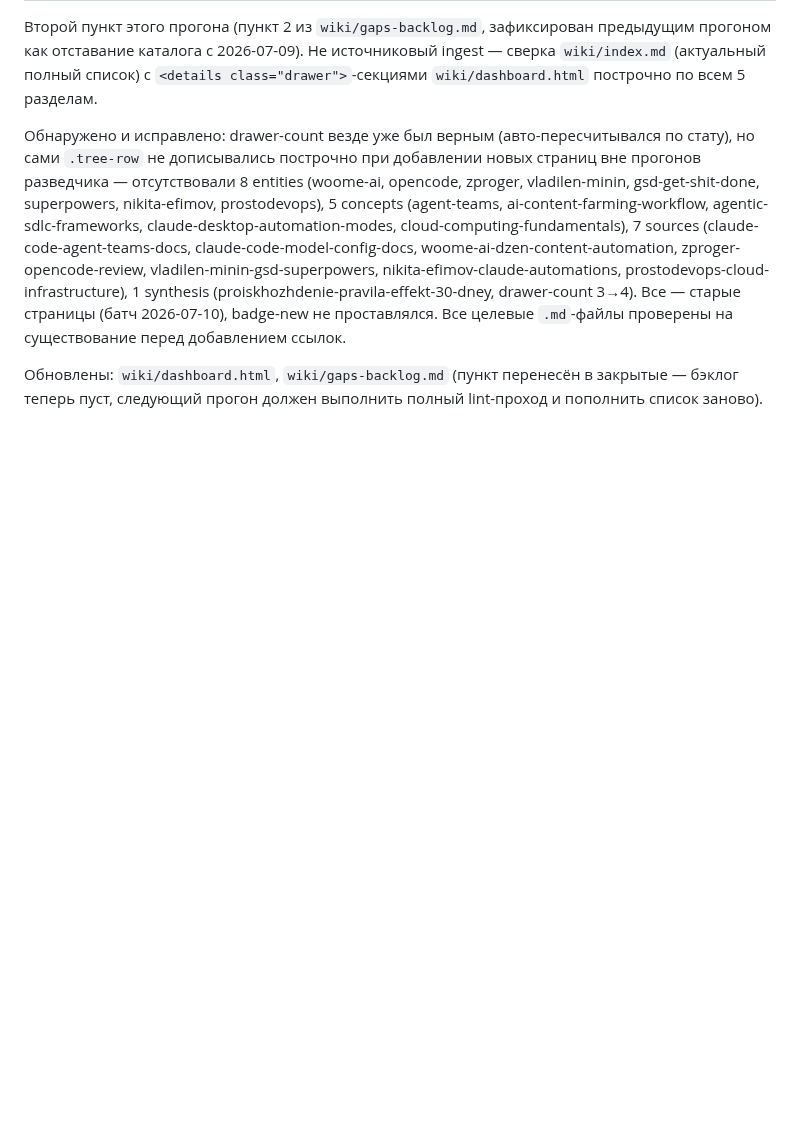
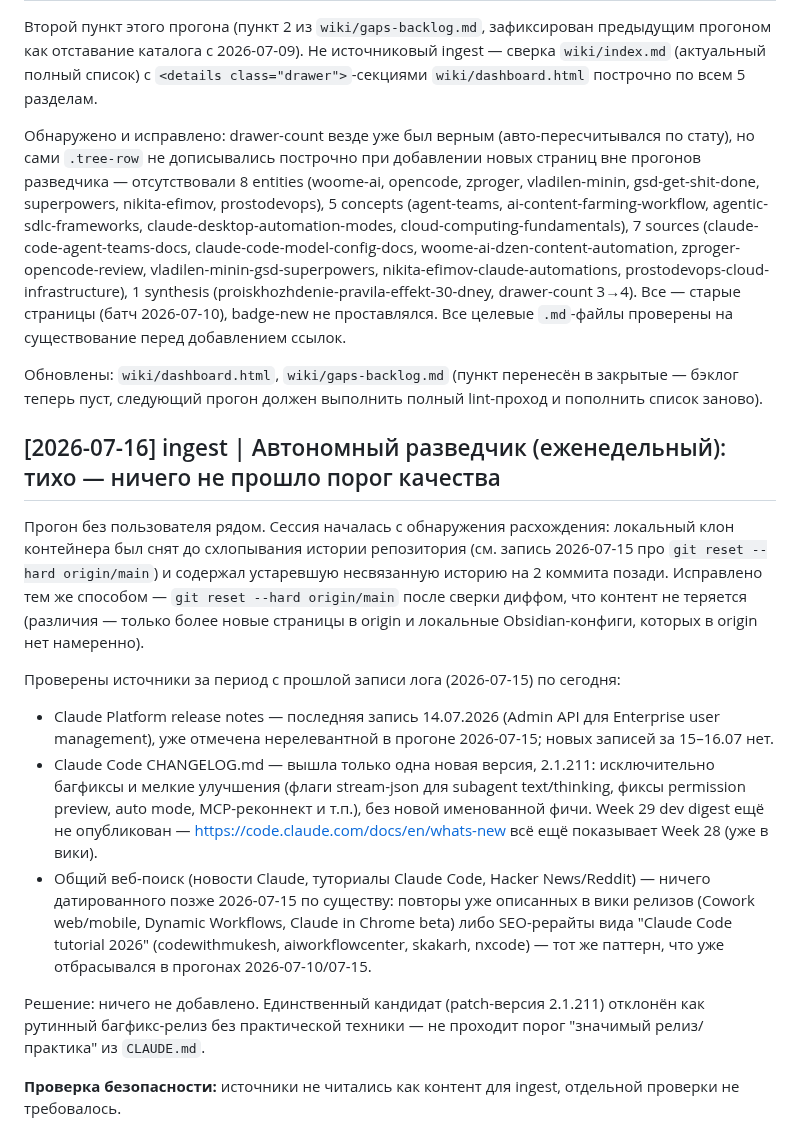
Before and after one commit to Gshin-droid/llm-wiki, a Markdown page: wiki/log.md, the part around the change. Drawn GitHub-style; blank space fills up the shorter version.

Commit message:
ingest: тихо — ничего не прошло порог качества (2026-07-16)
Проверены Claude Platform release notes, Claude Code changelog и общий
веб-поиск за период с прошлой записи лога (2026-07-15). Единственная
новая версия (2.1.211) — рутинный багфикс без практической техники,
не прошла порог. Также зафиксировано и исправлено расхождение git-истории
локального клона (устаревшая pre-squash история, git reset --hard origin/main).

```diff
--- a/wiki/log.md
+++ b/wiki/log.md
@@ -179,3 +179,15 @@ Deny на чтение/правку .env и подобных секретов (*
 Обнаружено и исправлено: drawer-count везде уже был верным (авто-пересчитывался по стату), но сами `.tree-row` не дописывались построчно при добавлении новых страниц вне прогонов разведчика — отсутствовали 8 entities (woome-ai, opencode, zproger, vladilen-minin, gsd-get-shit-done, superpowers, nikita-efimov, prostodevops), 5 concepts (agent-teams, ai-content-farming-workflow, agentic-sdlc-frameworks, claude-desktop-automation-modes, cloud-computing-fundamentals), 7 sources (claude-code-agent-teams-docs, claude-code-model-config-docs, woome-ai-dzen-content-automation, zproger-opencode-review, vladilen-minin-gsd-superpowers, nikita-efimov-claude-automations, prostodevops-cloud-infrastructure), 1 synthesis (proiskhozhdenie-pravila-effekt-30-dney, drawer-count 3→4). Все — старые страницы (батч 2026-07-10), badge-new не проставлялся. Все целевые `.md`-файлы проверены на существование перед добавлением ссылок.
 
 Обновлены: `wiki/dashboard.html`, `wiki/gaps-backlog.md` (пункт перенесён в закрытые — бэклог теперь пуст, следующий прогон должен выполнить полный lint-проход и пополнить список заново).
+
+## [2026-07-16] ingest | Автономный разведчик (еженедельный): тихо — ничего не прошло порог качества
+Прогон без пользователя рядом. Сессия началась с обнаружения расхождения: локальный клон контейнера был снят до схлопывания истории репозитория (см. запись 2026-07-15 про `git reset --hard origin/main`) и содержал устаревшую несвязанную историю на 2 коммита позади. Исправлено тем же способом — `git reset --hard origin/main` после сверки диффом, что контент не теряется (различия — только более новые страницы в origin и локальные Obsidian-конфиги, которых в origin нет намеренно).
+
+Проверены источники за период с прошлой записи лога (2026-07-15) по сегодня:
+- Claude Platform release notes — последняя запись 14.07.2026 (Admin API для Enterprise user management), уже отмечена нерелевантной в прогоне 2026-07-15; новых записей за 15–16.07 нет.
+- Claude Code CHANGELOG.md — вышла только одна новая версия, 2.1.211: исключительно багфиксы и мелкие улучшения (флаги stream-json для subagent text/thinking, фиксы permission preview, auto mode, MCP-реконнект и т.п.), без новой именованной фичи. Week 29 dev digest ещё не опубликован — https://code.claude.com/docs/en/whats-new всё ещё показывает Week 28 (уже в вики).
+- Общий веб-поиск (новости Claude, туториалы Claude Code, Hacker News/Reddit) — ничего датированного позже 2026-07-15 по существу: повторы уже описанных в вики релизов (Cowork web/mobile, Dynamic Workflows, Claude in Chrome beta) либо SEO-рерайты вида "Claude Code tutorial 2026" (codewithmukesh, aiworkflowcenter, skakarh, nxcode) — тот же паттерн, что уже отбрасывался в прогонах 2026-07-10/07-15.
+
+Решение: ничего не добавлено. Единственный кандидат (patch-версия 2.1.211) отклонён как рутинный багфикс-релиз без практической техники — не проходит порог "значимый релиз/практика" из `CLAUDE.md`.
+
+**Проверка безопасности:** источники не читались как контент для ingest, отдельной проверки не требовалось.
```
